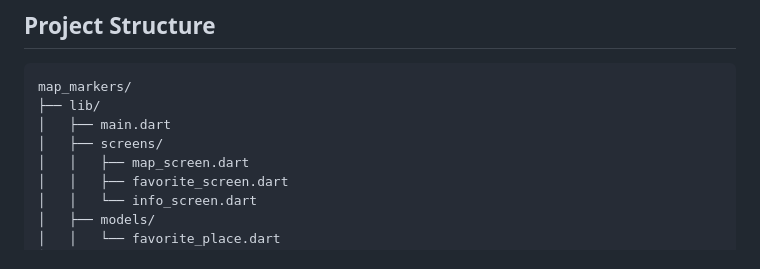
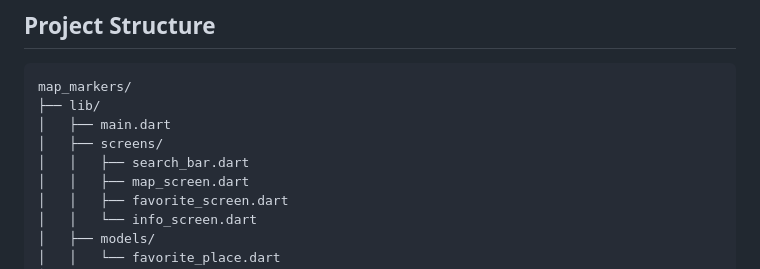
Before and after one commit to mareerray/map-markers, a Markdown page: README.md, the part around the change. Drawn GitHub-style.

Commit message:
Add search bar component to the screens directory

```diff
--- a/README.md
+++ b/README.md
@@ -74,6 +74,7 @@ map_markers/
 ├── lib/
 │   ├── main.dart
 │   ├── screens/
+│   │   ├── search_bar.dart
 │   │   ├── map_screen.dart
 │   │   ├── favorite_screen.dart
 │   │   └── info_screen.dart
```
